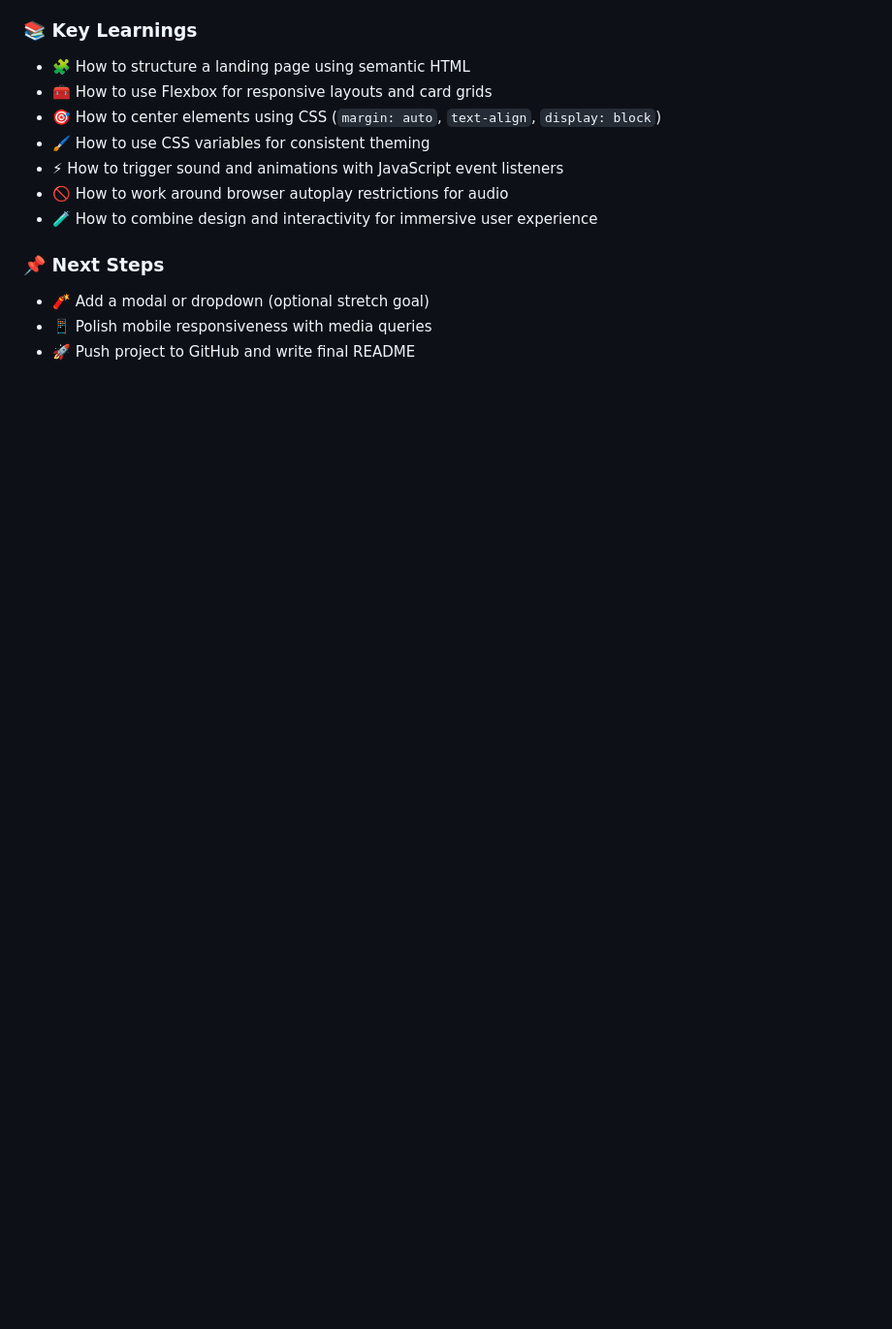
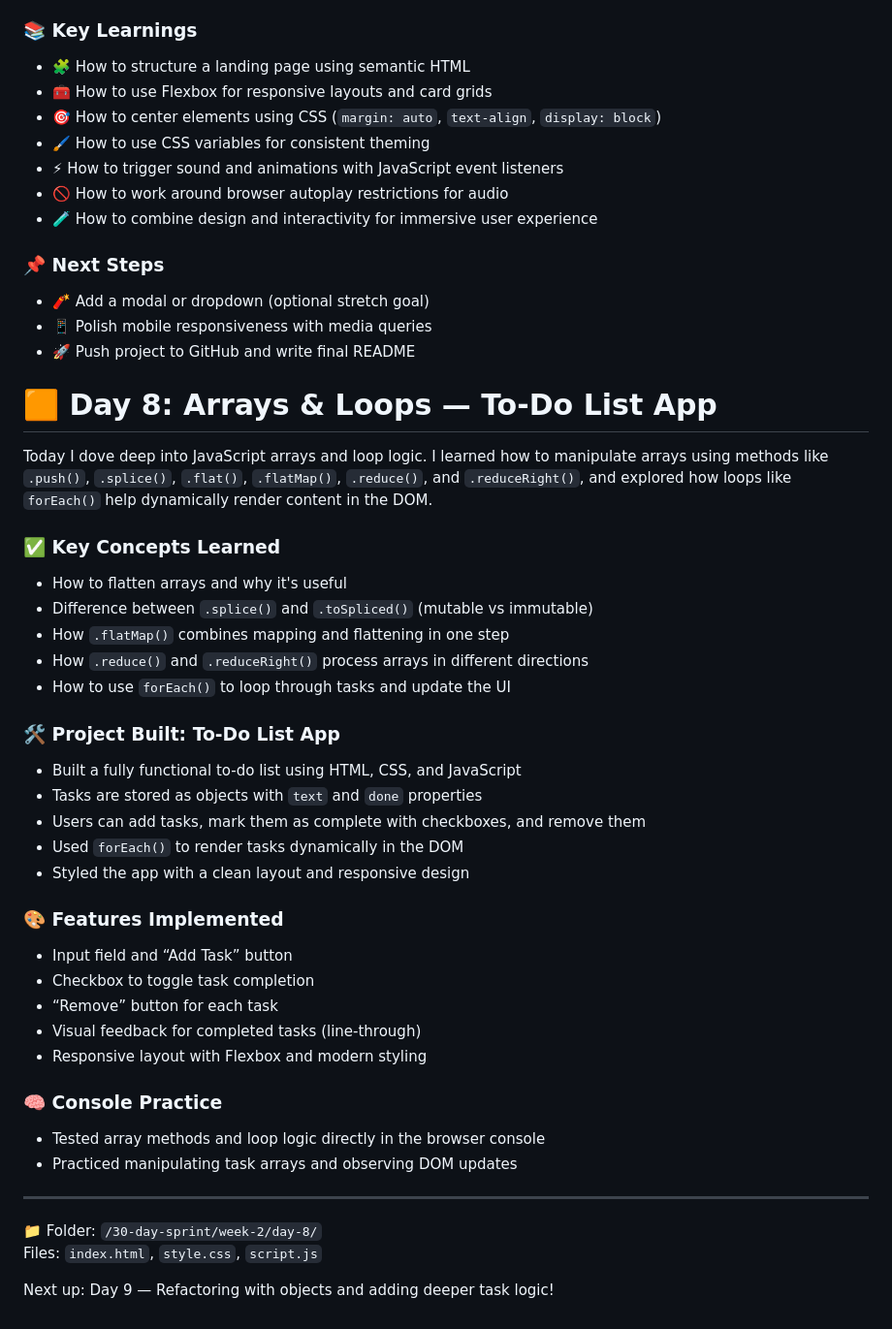
Before and after one commit to mikaelgartner/30-day-sprint, a Markdown page: README.md, the part around the change. Shown: that part at 97% size. Rendered like a GitHub page; blank space fills up the shorter version.

```diff
--- a/README.md
+++ b/README.md
@@ -163,3 +163,40 @@ This was a deep dive into how Flexbox and media queries interact — and how com
 - 🧨 Add a modal or dropdown (optional stretch goal)
 - 📱 Polish mobile responsiveness with media queries
 - 🚀 Push project to GitHub and write final README
+
+
+# 🟧 Day 8: Arrays & Loops — To-Do List App
+
+Today I dove deep into JavaScript arrays and loop logic. I learned how to manipulate arrays using methods like `.push()`, `.splice()`, `.flat()`, `.flatMap()`, `.reduce()`, and `.reduceRight()`, and explored how loops like `forEach()` help dynamically render content in the DOM.
+
+### ✅ Key Concepts Learned
+- How to flatten arrays and why it's useful
+- Difference between `.splice()` and `.toSpliced()` (mutable vs immutable)
+- How `.flatMap()` combines mapping and flattening in one step
+- How `.reduce()` and `.reduceRight()` process arrays in different directions
+- How to use `forEach()` to loop through tasks and update the UI
+
+### 🛠️ Project Built: To-Do List App
+- Built a fully functional to-do list using HTML, CSS, and JavaScript
+- Tasks are stored as objects with `text` and `done` properties
+- Users can add tasks, mark them as complete with checkboxes, and remove them
+- Used `forEach()` to render tasks dynamically in the DOM
+- Styled the app with a clean layout and responsive design
+
+### 🎨 Features Implemented
+- Input field and “Add Task” button
+- Checkbox to toggle task completion
+- “Remove” button for each task
+- Visual feedback for completed tasks (line-through)
+- Responsive layout with Flexbox and modern styling
+
+### 🧠 Console Practice
+- Tested array methods and loop logic directly in the browser console
+- Practiced manipulating task arrays and observing DOM updates
+
+---
+
+📁 Folder: `/30-day-sprint/week-2/day-8/`
+Files: `index.html`, `style.css`, `script.js`
+
+Next up: Day 9 — Refactoring with objects and adding deeper task logic!
```
